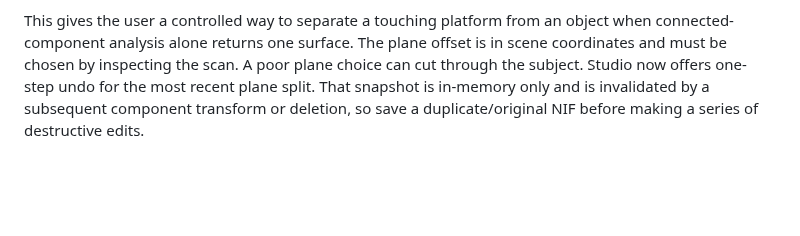
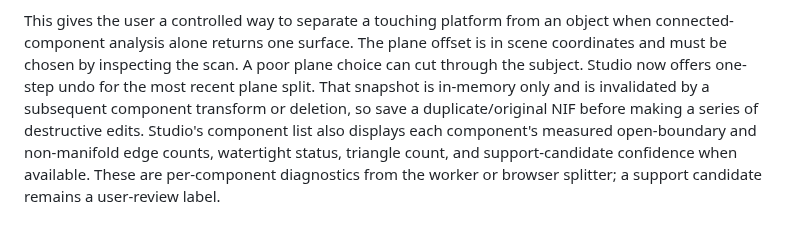
Before and after one commit to MalvinMakhuthe13/fumoca_deply, a Markdown page: docs/DUAL_SURFACE_ENGINE.md, the part around the change. GitHub-like rendering; blank space fills up the shorter version.

Commit message:
Document per-component topology diagnostics in Studio

```diff
--- a/docs/DUAL_SURFACE_ENGINE.md
+++ b/docs/DUAL_SURFACE_ENGINE.md
@@ -202,3 +202,4 @@ Transform undo is an in-session one-step operation; it is not yet a persistent m
 Studio also provides an explicit horizontal Y-plane split for a selected reconstructed component. It clips existing triangles into above/below meshes, interpolates vertex colors at the cut, and preserves both sides as independent components. The new cut remains open; no cap is generated. The lower side is marked as a support-surface candidate for review, not automatically removed.
 
 This gives the user a controlled way to separate a touching platform from an object when connected-component analysis alone returns one surface. The plane offset is in scene coordinates and must be chosen by inspecting the scan. A poor plane choice can cut through the subject. Studio now offers one-step undo for the most recent plane split. That snapshot is in-memory only and is invalidated by a subsequent component transform or deletion, so save a duplicate/original NIF before making a series of destructive edits.
+Studio's component list also displays each component's measured open-boundary and non-manifold edge counts, watertight status, triangle count, and support-candidate confidence when available. These are per-component diagnostics from the worker or browser splitter; a support candidate remains a user-review label.
```
